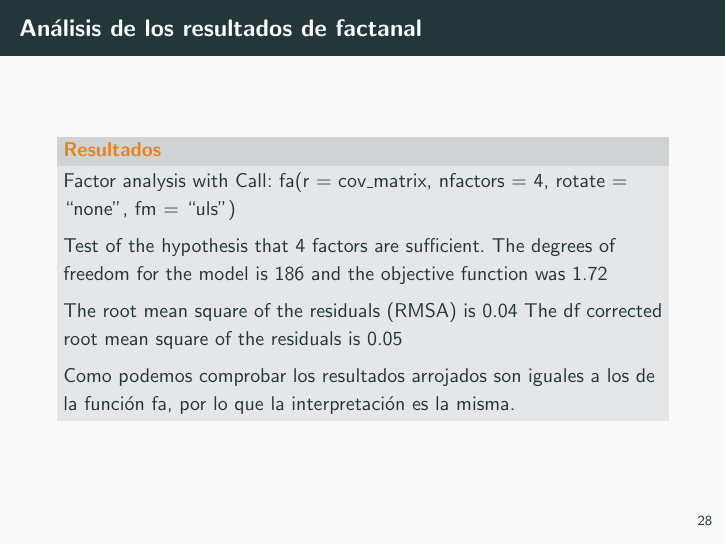
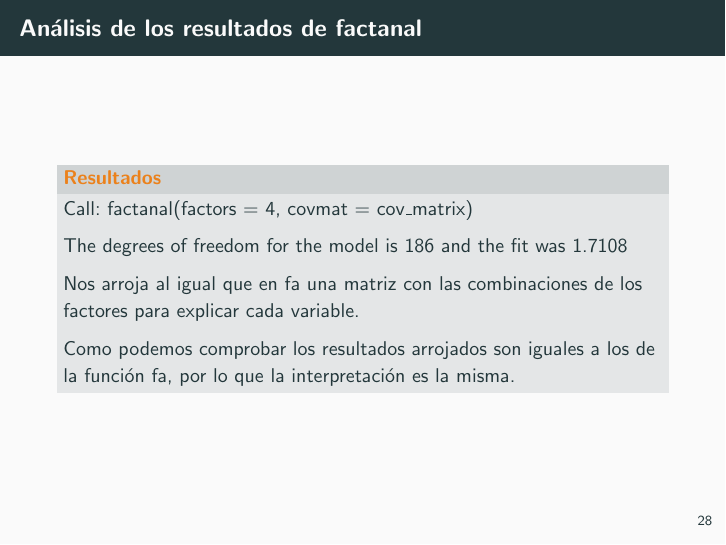
Before and after one commit to nacheteam/Analisis-Factorial, LaTeX slides (Presentacion/Analisis Factorial.tex): page 31 of 35. The pictures show the PDF file Entrega/Analisis Factorial.pdf that the author committed with the source.

Commit message:
Corrige pequeño error

```diff
--- a/Presentacion/Analisis Factorial.tex
+++ b/Presentacion/Analisis Factorial.tex
@@ -407,13 +407,12 @@ Además podemos observar que la función hace un plot de la gráfica que compara
 \begin{frame}[fragile]{Análisis de los resultados de factanal}
 \metroset{block=fill}
 \begin{alertblock}{Resultados}
-	Factor analysis with Call: fa(r = cov\_matrix, nfactors = 4, rotate = ``none'', fm = ``uls'')
+	Call:
+	factanal(factors = 4, covmat = cov\_matrix)
 
-	Test of the hypothesis that 4 factors are sufficient.
-	The degrees of freedom for the model is 186  and the objective function was  1.72
+	The degrees of freedom for the model is 186 and the fit was 1.7108
 
-	The root mean square of the residuals (RMSA) is  0.04
-	The df corrected root mean square of the residuals is  0.05
+	Nos arroja al igual que en fa una matriz con las combinaciones de los factores para explicar cada variable.
 
 	Como podemos comprobar los resultados arrojados son iguales a los de la función fa, por lo que la interpretación es la misma.
 \end{alertblock}
```
Also changed, not shown: Entrega/Analisis Factorial.pdf, Presentacion/Analisis Factorial.pdf (added), 3 other files.
